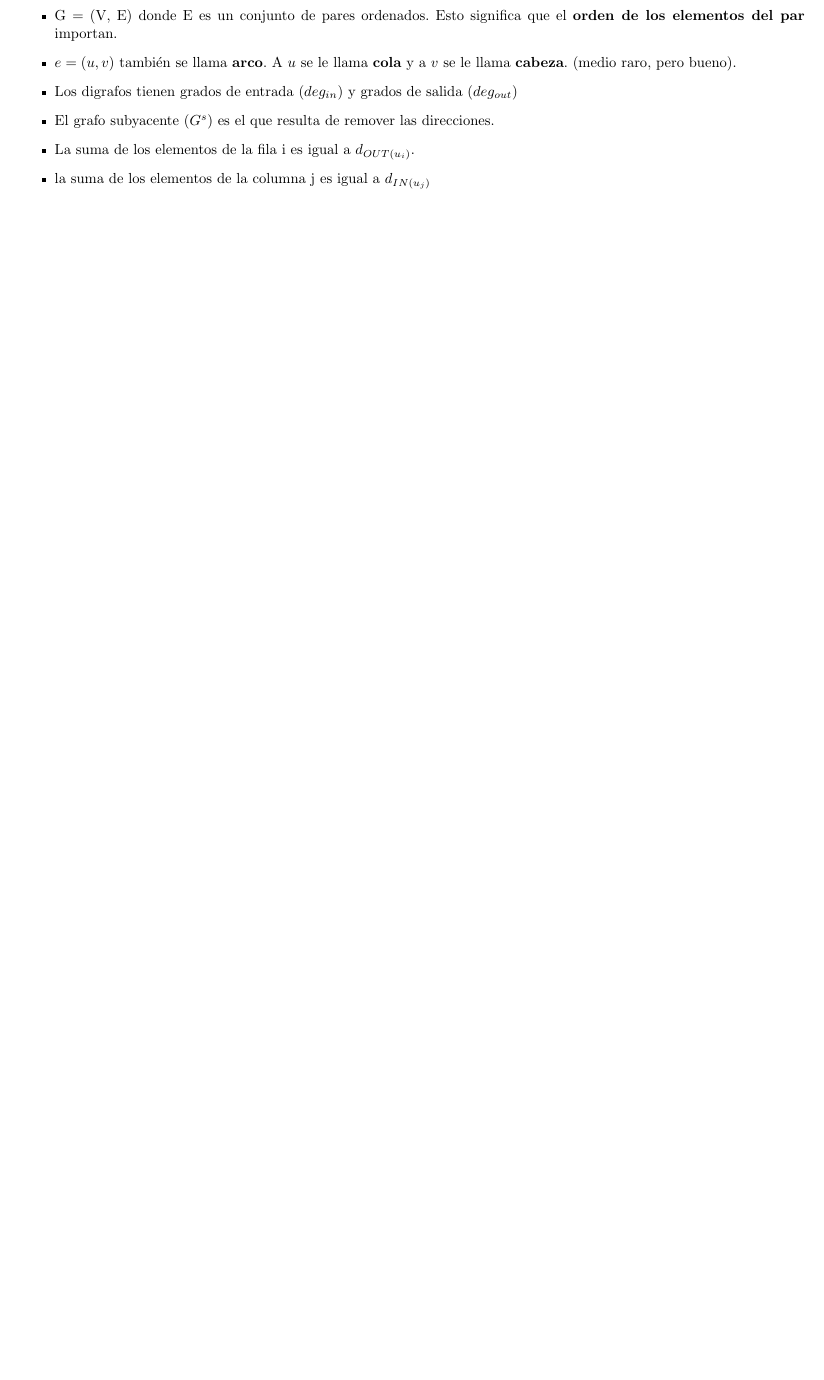
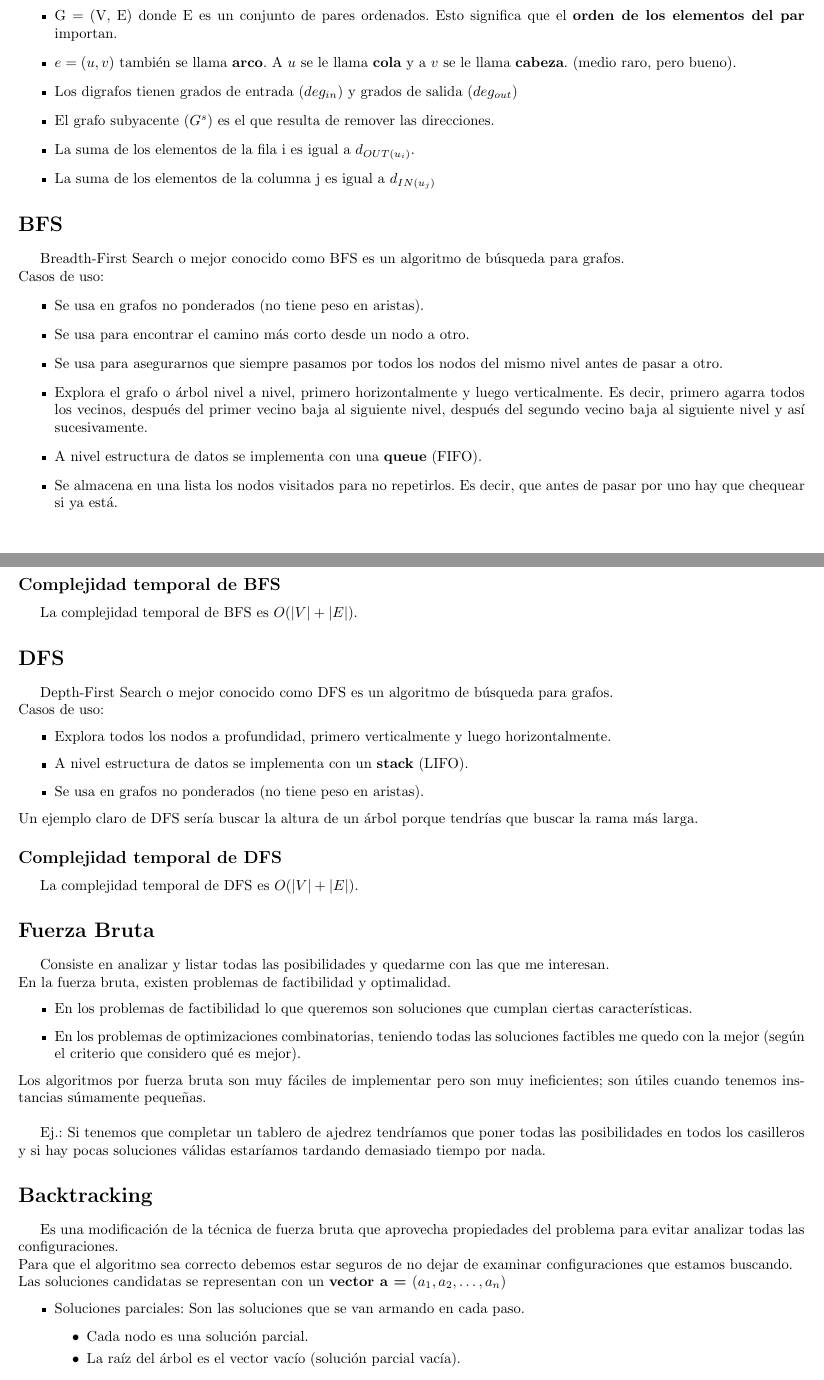
Before and after one commit to tomihq/tda, a LaTeX CV (resumen.tex): part of page 24 of 25 before the commit and two parts of pages 24 and 25 of 26 after it, the two joined at a grey line, cut so that both start at the same text, the shorter picture padded with empty space. Compiled offline with pdfLaTeX.

Commit message:
add: fuerza bruta & backtracking

```diff
--- a/resumen.tex
+++ b/resumen.tex
@@ -369,5 +368,51 @@ Esta forma de trabajar con grafos es \textbf{súper ineficiente}.
     \item Los digrafos tienen grados de entrada $(deg_{in})$ y grados de salida $(deg_{out})$
     \item El grafo subyacente $(G^{s})$ es el que resulta de remover las direcciones.
     \item La suma de los elementos de la fila i es igual a $d_{OUT(u_{i})}$.
-    \item la suma de los elementos de la columna j es igual a $d_{IN(u_{j})}$
+    \item La suma de los elementos de la columna j es igual a $d_{IN(u_{j})}$
 \end{itemize}
+\section*{BFS}
+Breadth-First Search o mejor conocido como BFS es un algoritmo de búsqueda para grafos. \\
+Casos de uso:
+\begin{itemize}
+    \item Se usa en grafos no ponderados (no tiene peso en aristas).
+    \item Se usa para encontrar el camino más corto desde un nodo a otro.
+    \item Se usa para asegurarnos que siempre pasamos por todos los nodos del mismo nivel antes de pasar a otro.
+    \item Explora el grafo o árbol nivel a nivel, primero horizontalmente y luego verticalmente. Es decir, primero agarra todos los vecinos, después del primer vecino baja al siguiente nivel, después del segundo vecino baja al siguiente nivel y así sucesivamente.
+    \item A nivel estructura de datos se implementa con una \textbf{queue} (FIFO).
+    \item Se almacena en una lista los nodos visitados para no repetirlos. Es decir, que antes de pasar por uno hay que chequear si ya está.
+\end{itemize}
+\subsection*{Complejidad temporal de BFS}
+La complejidad temporal de BFS es $O(\longitud{V} + \longitud{E})$.
+\section*{DFS}
+Depth-First Search o mejor conocido como DFS es un algoritmo de búsqueda para grafos. \\
+Casos de uso:
+\begin{itemize}
+    \item Explora todos los nodos a profundidad, primero verticalmente y luego horizontalmente.
+    \item A nivel estructura de datos se implementa con un \textbf{stack} (LIFO).
+    \item Se usa en grafos no ponderados (no tiene peso en aristas).
+\end{itemize}
+Un ejemplo claro de DFS sería buscar la altura de un árbol porque tendrías que buscar la rama más larga.
+\subsection*{Complejidad temporal de DFS}
+La complejidad temporal de DFS es $O(\longitud{V} + \longitud{E})$.
+\section*{Fuerza Bruta}
+Consiste en analizar y listar todas las posibilidades y quedarme con las que me interesan. \\
+En la fuerza bruta, existen problemas de factibilidad y optimalidad.
+\begin{itemize}
+    \item En los problemas de factibilidad lo que queremos son soluciones que cumplan ciertas características.
+    \item En los problemas de optimizaciones combinatorias, teniendo todas las soluciones factibles me quedo con la mejor (según el criterio que considero qué es mejor).
+\end{itemize}
+Los algoritmos por fuerza bruta son muy fáciles de implementar pero son muy ineficientes; son útiles cuando tenemos instancias súmamente pequeñas. \\
+
+Ej.: Si tenemos que completar un tablero de ajedrez tendríamos que poner todas las posibilidades en todos los casilleros y si hay pocas soluciones válidas estaríamos tardando demasiado tiempo por nada.
+\section*{Backtracking}
+Es una modificación de la técnica de fuerza bruta que aprovecha propiedades del problema para evitar analizar todas las configuraciones. \\
+Para que el algoritmo sea correcto debemos estar seguros de no dejar de examinar configuraciones que estamos buscando. \\
+Las soluciones candidatas se representan con un \textbf{vector a = $(a_{1}, a_{2}, \dots, a_{n})$}
+\begin{itemize}
+    \item Soluciones parciales: Son las soluciones que se van armando en cada paso.
+    \begin{itemize}
+        \item Cada nodo es una solución parcial.
+        \item La raíz del árbol es el vector vacío (solución parcial vacía).
+    \end{itemize}
+    \item Soluciones candidatas: Serían las hojas del árbol, es decir, todas las posibles respuestas.
+    \item Soluciones válidas: Son aquellas soluciones que cumplen con todas las características que buscamos (las hojas que cumplan).
@@ -373,0 +434 @@ Esta forma de trabajar con grafos es \textbf{súper ineficiente}.
+\subsection*{Complejidad en Backtracking}
```
Also changed, not shown: resumen.pdf, resumen.tex (19 more changed lines).
